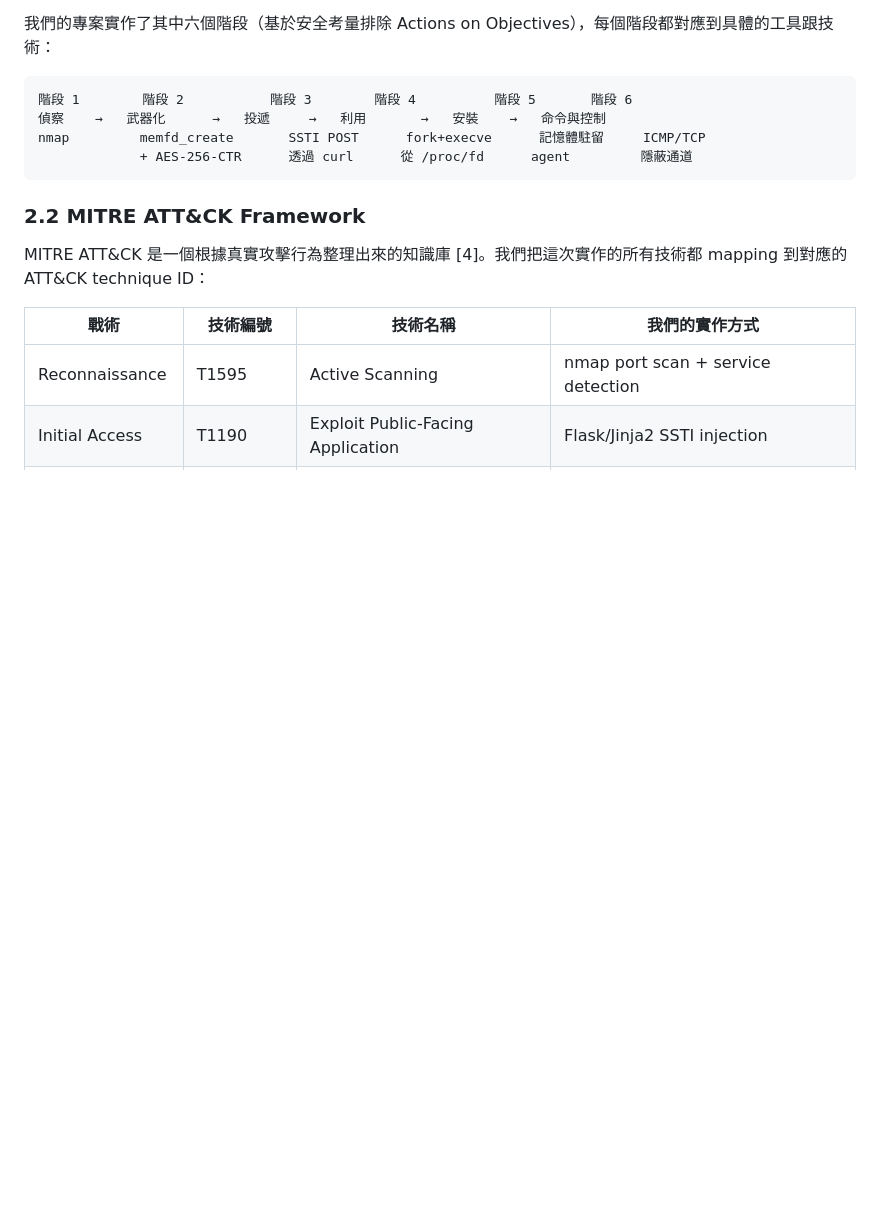
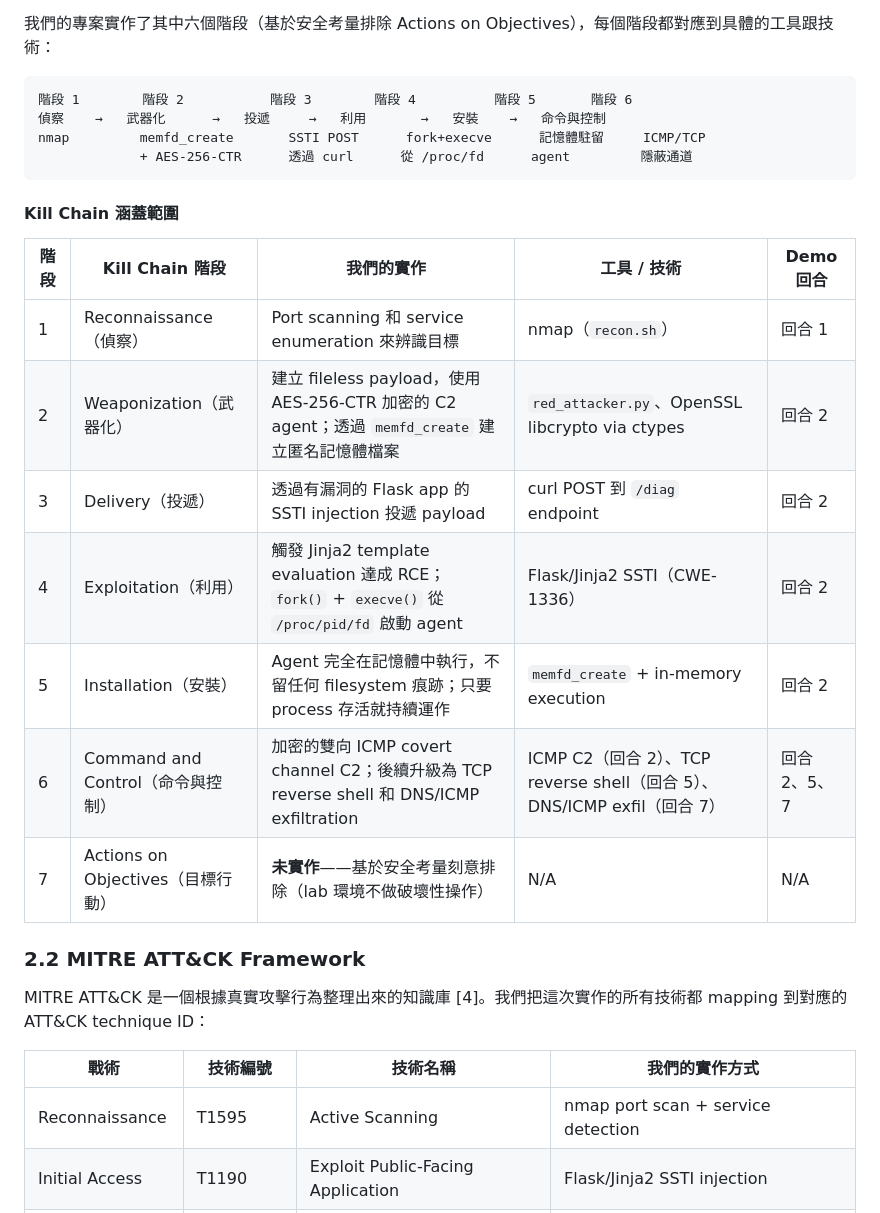
Before and after one commit to mickeytony0215-png/Cybersecurity-project, a Markdown page: docs/PROJECT_PROPOSAL_ZH.md, the part around the change. Drawn GitHub-style; blank space fills up the shorter version.

````diff
--- a/docs/PROJECT_PROPOSAL_ZH.md
+++ b/docs/PROJECT_PROPOSAL_ZH.md
@@ -91,6 +91,18 @@ Lockheed Martin 的 Cyber Kill Chain 是 Hutchins、Cloppert 和 Amin 在 2011
 nmap         memfd_create       SSTI POST      fork+execve      記憶體駐留     ICMP/TCP
              + AES-256-CTR      透過 curl      從 /proc/fd      agent         隱蔽通道
 ```
+
+#### Kill Chain 涵蓋範圍
+
+| 階段 | Kill Chain 階段 | 我們的實作 | 工具 / 技術 | Demo 回合 |
+|------|---------------|----------|-----------|----------|
+| 1 | Reconnaissance（偵察） | Port scanning 和 service enumeration 來辨識目標 | nmap（`recon.sh`） | 回合 1 |
+| 2 | Weaponization（武器化） | 建立 fileless payload，使用 AES-256-CTR 加密的 C2 agent；透過 `memfd_create` 建立匿名記憶體檔案 | `red_attacker.py`、OpenSSL libcrypto via ctypes | 回合 2 |
+| 3 | Delivery（投遞） | 透過有漏洞的 Flask app 的 SSTI injection 投遞 payload | curl POST 到 `/diag` endpoint | 回合 2 |
+| 4 | Exploitation（利用） | 觸發 Jinja2 template evaluation 達成 RCE；`fork()` + `execve()` 從 `/proc/pid/fd` 啟動 agent | Flask/Jinja2 SSTI（CWE-1336） | 回合 2 |
+| 5 | Installation（安裝） | Agent 完全在記憶體中執行，不留任何 filesystem 痕跡；只要 process 存活就持續運作 | `memfd_create` + in-memory execution | 回合 2 |
+| 6 | Command and Control（命令與控制） | 加密的雙向 ICMP covert channel C2；後續升級為 TCP reverse shell 和 DNS/ICMP exfiltration | ICMP C2（回合 2）、TCP reverse shell（回合 5）、DNS/ICMP exfil（回合 7） | 回合 2、5、7 |
+| 7 | Actions on Objectives（目標行動） | **未實作**——基於安全考量刻意排除（lab 環境不做破壞性操作） | N/A | N/A |
 
 ### 2.2 MITRE ATT&CK Framework
 
````
Also changed, not shown: docs/PROJECT_PROPOSAL.md (+12 -0 lines).
